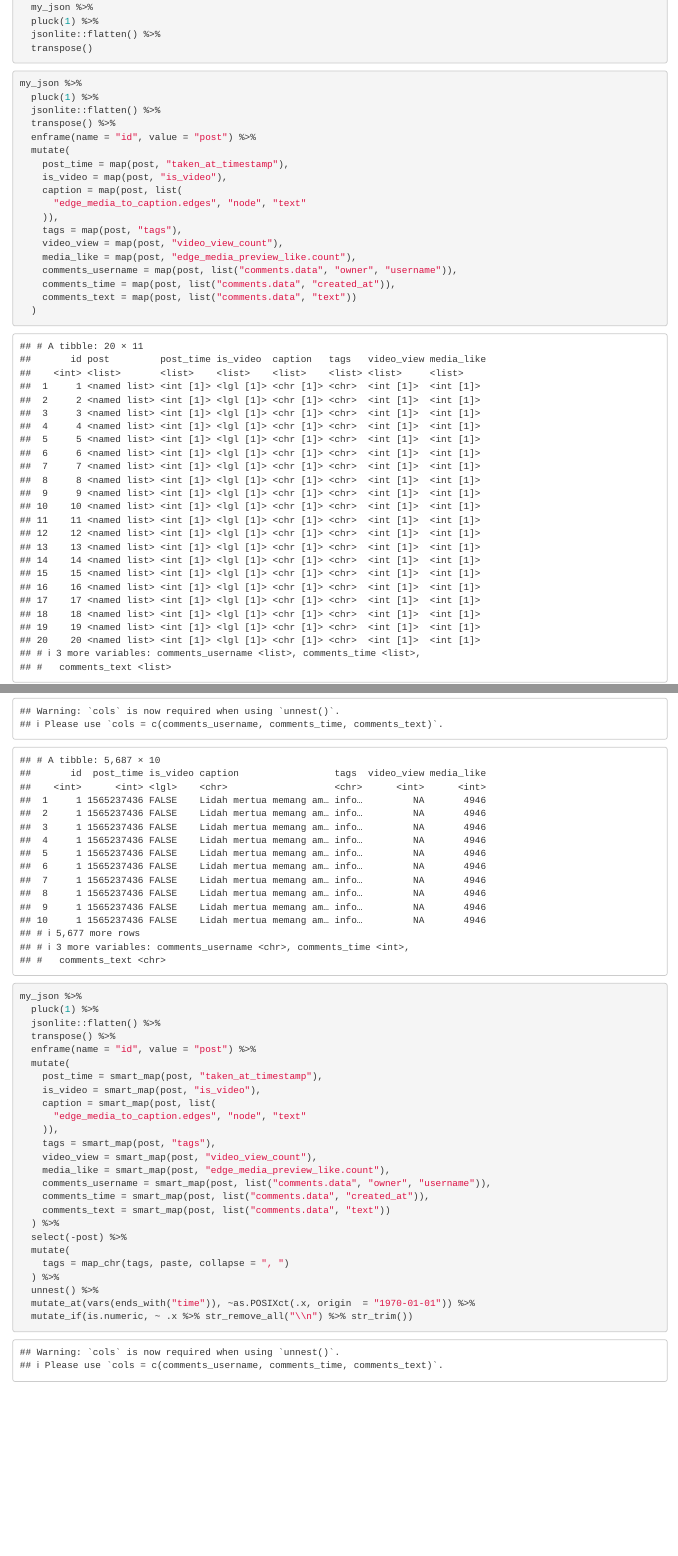
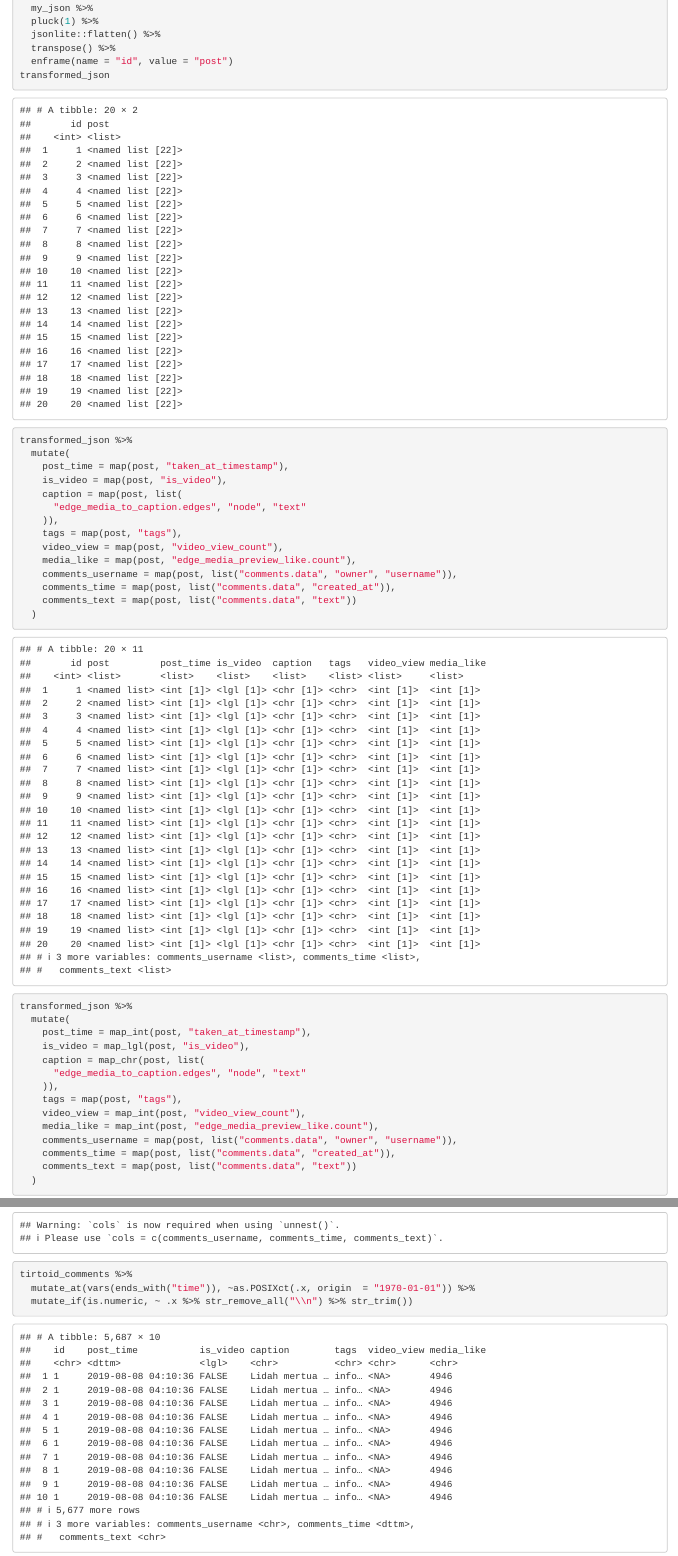
Before and after one commit to aswansyahputra/mytalk, an R Markdown document (2019-08-16_data-rectangling-in-r/data-rectangling-in-r.Rmd): the page in a window 1100 px wide, from 660 px down before the commit and from 630 px down after it, so that both start at the same text, and a second part further down, joined at a grey line. Rendered offline with R 4.5, knitr and Pandoc, with nearby package versions; some code elsewhere in the file could not run offline.

Commit message:
some updates

````diff
--- a/2019-08-16_data-rectangling-in-r/data-rectangling-in-r.Rmd
+++ b/2019-08-16_data-rectangling-in-r/data-rectangling-in-r.Rmd
@@ -29,15 +29,13 @@ prepared_json <-
   my_json %>%
   pluck(1) %>%
   jsonlite::flatten() %>%
-  transpose()
+  transpose() %>%
+  enframe(name = "id", value = "post")
+transformed_json
 ```
 
-```{r use-map}
-my_json %>%
-  pluck(1) %>%
-  jsonlite::flatten() %>%
-  transpose() %>%
-  enframe(name = "id", value = "post") %>%
+```{r map}
+transformed_json %>%
   mutate(
     post_time = map(post, "taken_at_timestamp"),
     is_video = map(post, "is_video"),
@@ -53,4 +51,5 @@ my_json %>%
   )
 ```
 
-```{r use-map-variant}
+```{r map-variant}
+transformed_json %>%
@@ -132,29 +127,7 @@ my_json %>%
 ```
 
 ```{r}
-my_json %>%
-  pluck(1) %>%
-  jsonlite::flatten() %>%
-  transpose() %>%
-  enframe(name = "id", value = "post") %>%
-  mutate(
-    post_time = smart_map(post, "taken_at_timestamp"),
-    is_video = smart_map(post, "is_video"),
-    caption = smart_map(post, list(
-      "edge_media_to_caption.edges", "node", "text"
-    )),
-    tags = smart_map(post, "tags"),
-    video_view = smart_map(post, "video_view_count"),
-    media_like = smart_map(post, "edge_media_preview_like.count"),
-    comments_username = smart_map(post, list("comments.data", "owner", "username")),
-    comments_time = smart_map(post, list("comments.data", "created_at")),
-    comments_text = smart_map(post, list("comments.data", "text"))
-  ) %>%
-  select(-post) %>%
-  mutate(
-    tags = map_chr(tags, paste, collapse = ", ")
-  ) %>%
-  unnest() %>%
+tirtoid_comments %>%
   mutate_at(vars(ends_with("time")), ~as.POSIXct(.x, origin  = "1970-01-01")) %>%
   mutate_if(is.numeric, ~ .x %>% str_remove_all("\\n") %>% str_trim())
 ```
````
Also changed, not shown: 2019-08-16_data-rectangling-in-r/data-rectangling-in-r.Rmd (38 more changed lines), 1 other file.
